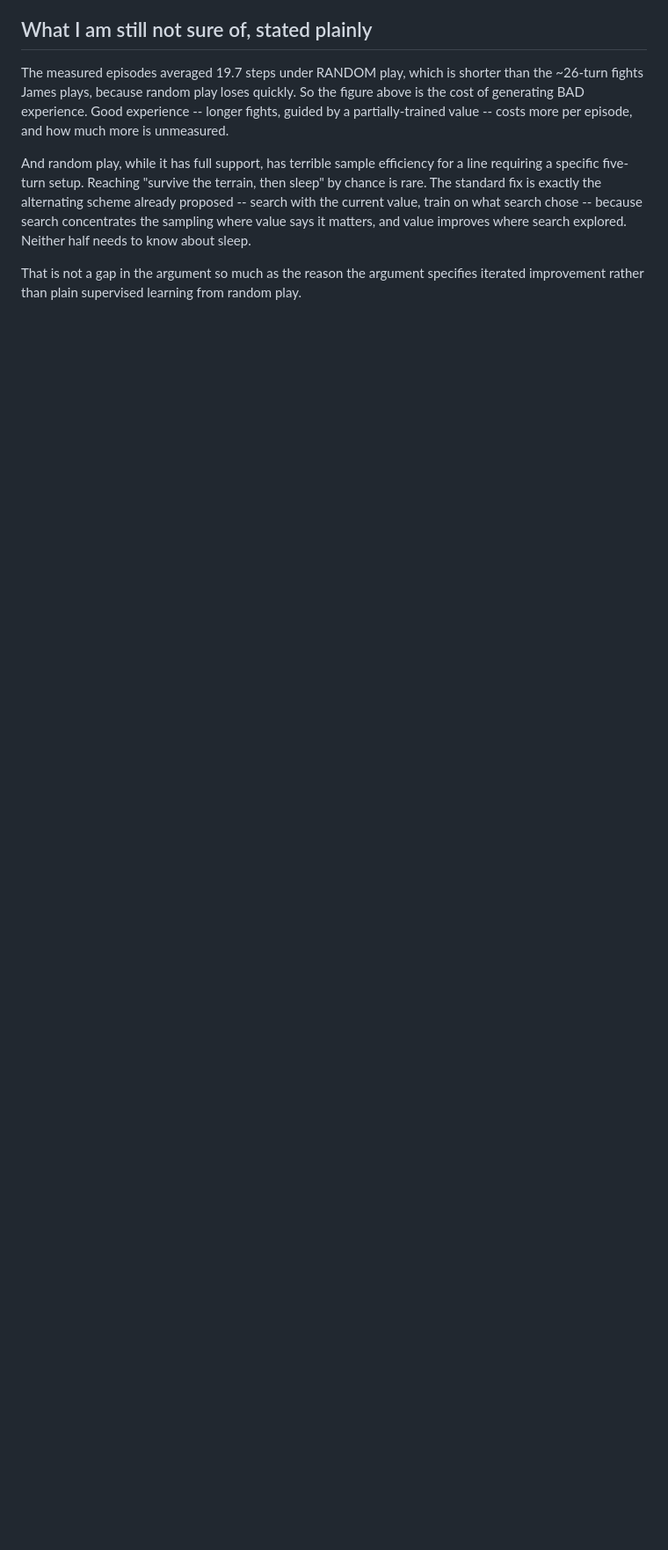
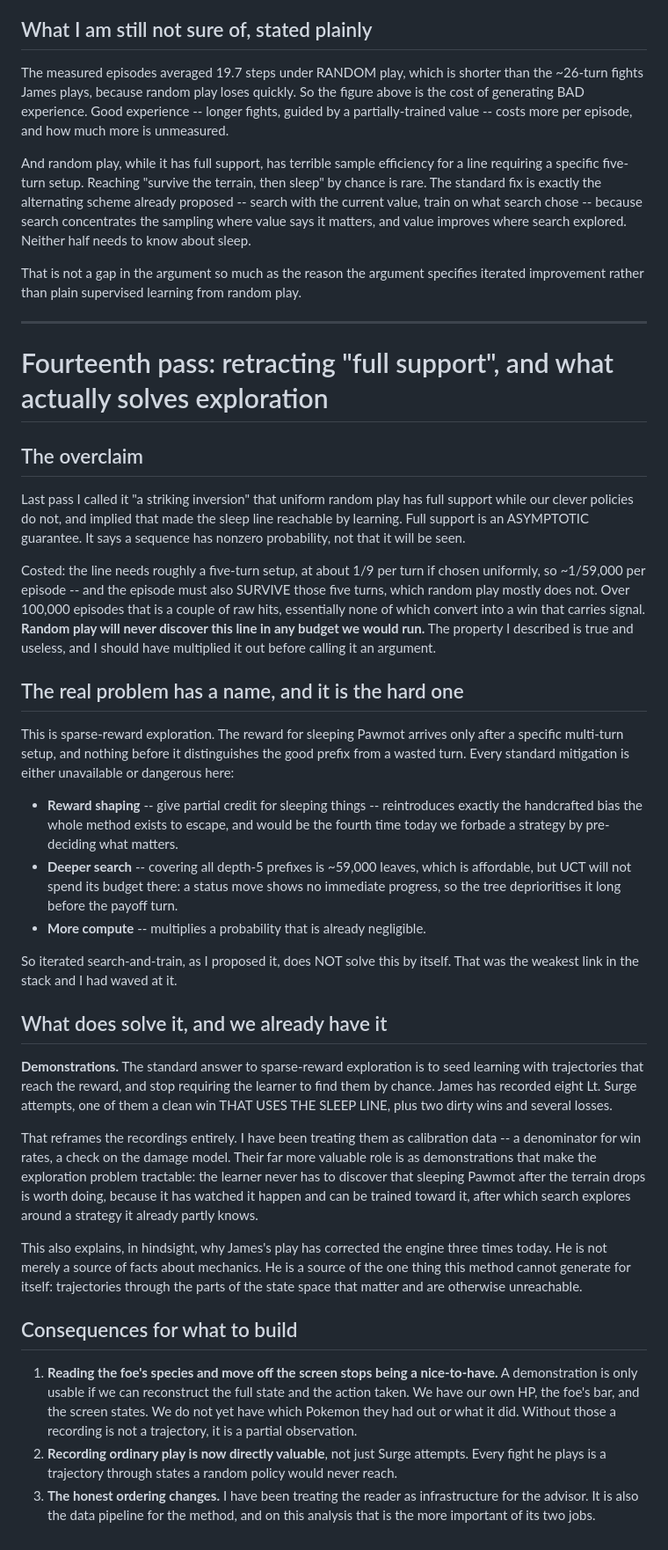
Before and after one commit to obalak3/rr-offline-calc, a Markdown page: docs/METHOD.md, the part around the change. Shown at 88% size. GitHub-like rendering; blank space fills up the shorter version.

Commit message:
Fourteenth pass: "full support" was vacuous, and demonstrations are the answer
Retracting last pass's "striking inversion". Full support is asymptotic: it says
a sequence is possible, not that it will be seen. Costed properly, the sleep line
needs a ~five-turn setup at about 1/9 per turn, so ~1/59,000 per episode, and the
episode must also survive those turns, which random play mostly does not. Over
100k episodes that is a couple of raw hits and essentially no converted wins.
Random play will never find this line in any budget we would run. I stated the
property without multiplying it out.

The real problem is sparse-reward exploration, and every standard mitigation is
unavailable or dangerous here. Reward shaping reintroduces the handcrafted bias
the method exists to escape -- it would be the fourth time today we forbade a
strategy by pre-deciding what matters. Deeper search could cover depth-5 prefixes
in ~59k leaves, but UCT will not spend budget there because a status move shows
no immediate progress. More compute multiplies a negligible probability. So
iterated search-and-train does not solve this alone, which was the weakest link
in the stack and I had waved at it.

What solves it is demonstrations, and we already have them. James recorded eight
Surge attempts including a clean win that uses the sleep line. Seeding learning
with trajectories that reach the reward is the standard answer, and it removes
the requirement to discover them by chance.

That reframes the recordings. I have treated them as calibration data; their more
valuable role is making exploration tractable. It also explains why his play has
corrected the engine three times today: he supplies the one thing this method
cannot generate for itself, trajectories through the parts of the state space
that matter and are otherwise unreachable.

Consequences: reading the foe's species and move off the screen becomes required
rather than optional, since a demonstration needs full state and action to be a
trajectory rather than a partial observation; recording ordinary play is directly
valuable, not just Surge attempts; and the reader is the data pipeline for the
method, not merely infrastructure for the advisor.

```diff
--- a/docs/METHOD.md
+++ b/docs/METHOD.md
@@ -1125,3 +1125,73 @@ improves where search explored. Neither half needs to know about sleep.
 
 That is not a gap in the argument so much as the reason the argument specifies
 iterated improvement rather than plain supervised learning from random play.
+
+---
+
+# Fourteenth pass: retracting "full support", and what actually solves exploration
+
+## The overclaim
+
+Last pass I called it "a striking inversion" that uniform random play has full
+support while our clever policies do not, and implied that made the sleep line
+reachable by learning. Full support is an ASYMPTOTIC guarantee. It says a
+sequence has nonzero probability, not that it will be seen.
+
+Costed: the line needs roughly a five-turn setup, at about 1/9 per turn if
+chosen uniformly, so ~1/59,000 per episode -- and the episode must also SURVIVE
+those five turns, which random play mostly does not. Over 100,000 episodes that
+is a couple of raw hits, essentially none of which convert into a win that
+carries signal. **Random play will never discover this line in any budget we
+would run.** The property I described is true and useless, and I should have
+multiplied it out before calling it an argument.
+
+## The real problem has a name, and it is the hard one
+
+This is sparse-reward exploration. The reward for sleeping Pawmot arrives only
+after a specific multi-turn setup, and nothing before it distinguishes the good
+prefix from a wasted turn. Every standard mitigation is either unavailable or
+dangerous here:
+
+- **Reward shaping** -- give partial credit for sleeping things -- reintroduces
+  exactly the handcrafted bias the whole method exists to escape, and would be
+  the fourth time today we forbade a strategy by pre-deciding what matters.
+- **Deeper search** -- covering all depth-5 prefixes is ~59,000 leaves, which is
+  affordable, but UCT will not spend its budget there: a status move shows no
+  immediate progress, so the tree deprioritises it long before the payoff turn.
+- **More compute** -- multiplies a probability that is already negligible.
+
+So iterated search-and-train, as I proposed it, does NOT solve this by itself.
+That was the weakest link in the stack and I had waved at it.
+
+## What does solve it, and we already have it
+
+**Demonstrations.** The standard answer to sparse-reward exploration is to seed
+learning with trajectories that reach the reward, and stop requiring the learner
+to find them by chance. James has recorded eight Lt. Surge attempts, one of them
+a clean win THAT USES THE SLEEP LINE, plus two dirty wins and several losses.
+
+That reframes the recordings entirely. I have been treating them as calibration
+data -- a denominator for win rates, a check on the damage model. Their far more
+valuable role is as demonstrations that make the exploration problem tractable:
+the learner never has to discover that sleeping Pawmot after the terrain drops
+is worth doing, because it has watched it happen and can be trained toward it,
+after which search explores around a strategy it already partly knows.
+
+This also explains, in hindsight, why James's play has corrected the engine
+three times today. He is not merely a source of facts about mechanics. He is a
+source of the one thing this method cannot generate for itself: trajectories
+through the parts of the state space that matter and are otherwise unreachable.
+
+## Consequences for what to build
+
+1. **Reading the foe's species and move off the screen stops being a nice-to-have.**
+   A demonstration is only usable if we can reconstruct the full state and the
+   action taken. We have our own HP, the foe's bar, and the screen states. We do
+   not yet have which Pokemon they had out or what it did. Without those a
+   recording is not a trajectory, it is a partial observation.
+2. **Recording ordinary play is now directly valuable**, not just Surge attempts.
+   Every fight he plays is a trajectory through states a random policy would
+   never reach.
+3. **The honest ordering changes.** I have been treating the reader as
+   infrastructure for the advisor. It is also the data pipeline for the method,
+   and on this analysis that is the more important of its two jobs.
```
